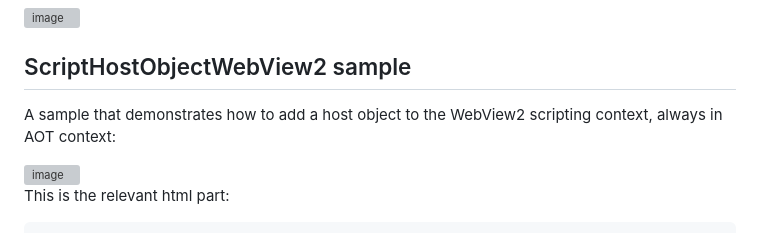
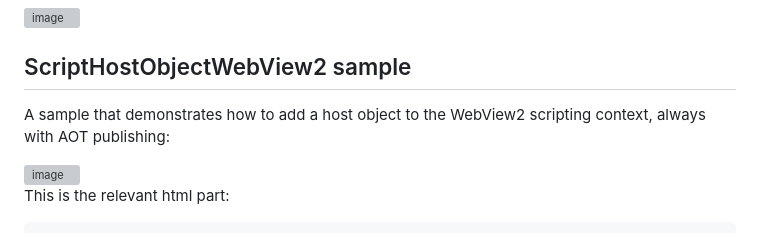
Before and after one commit to smourier/WebView2Aot, a Markdown page: README.md, the part around the change. Rendered like a GitHub page; grey boxes are pictures that could not be loaded.

```diff
--- a/README.md
+++ b/README.md
@@ -30,7 +30,7 @@ What's nice with embedding, especially in AOT deployment cases, is you just need
 
 ## ScriptHostObjectWebView2 sample
 
-A sample that demonstrates how to add a host object to the WebView2 scripting context, always in AOT context:
+A sample that demonstrates how to add a host object to the WebView2 scripting context, always with AOT publishing:
 
 <img width="740" height="400" alt="image" src="https://github.com/user-attachments/assets/c983d80a-bfa6-413b-ab54-6d7473543245" />
 
```
